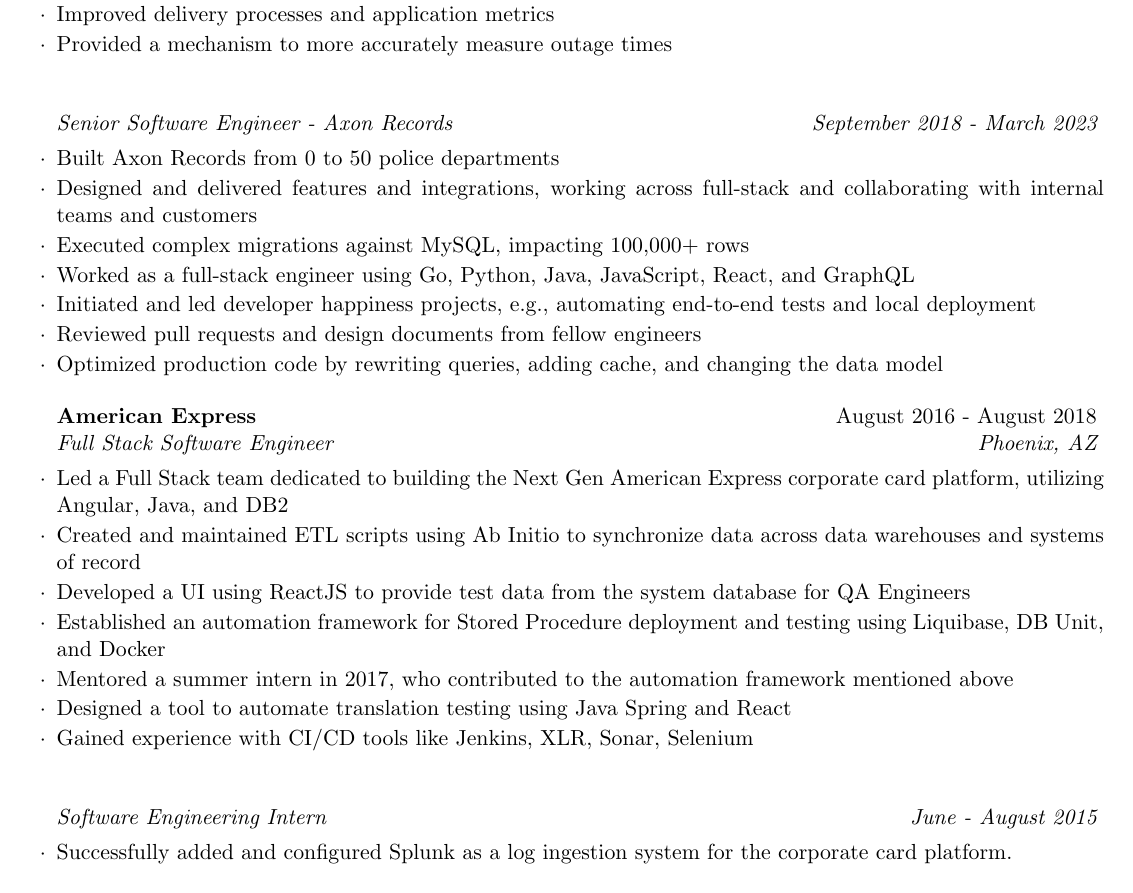
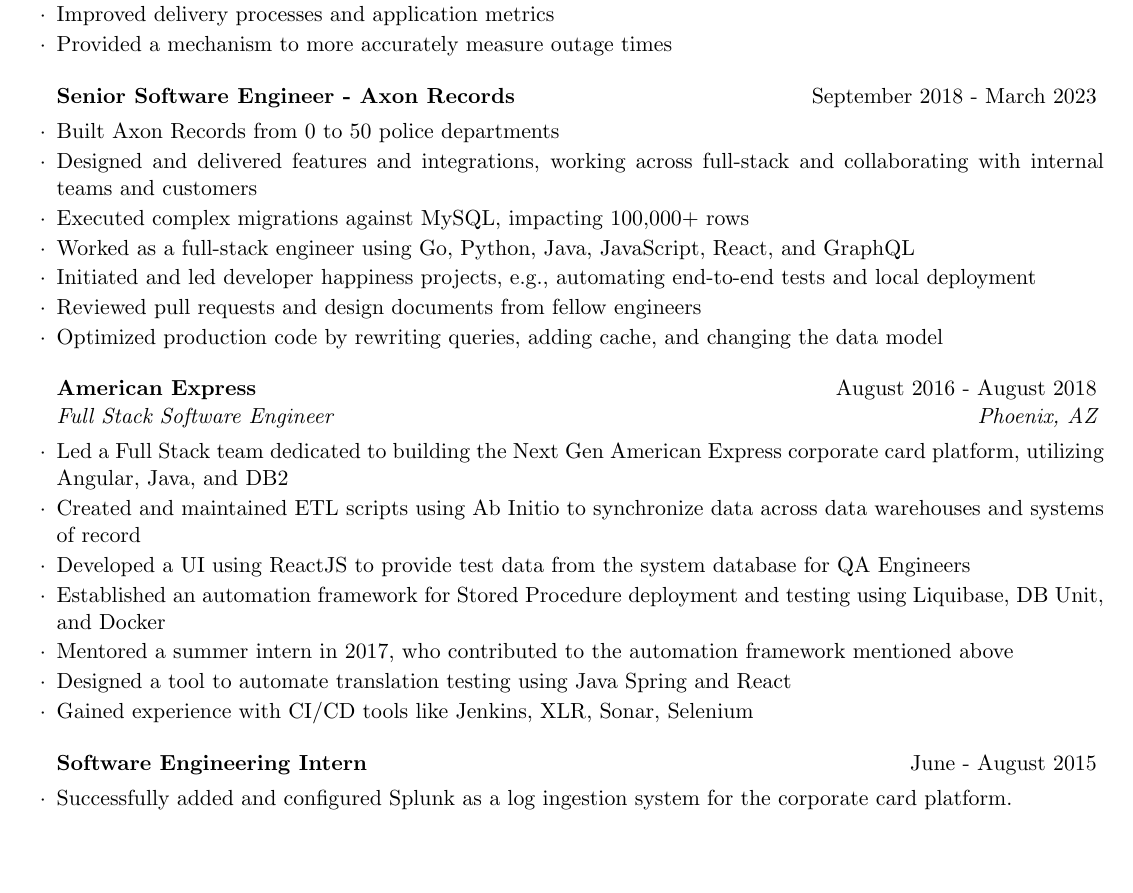
Before and after one commit to hasanain/resume, a LaTeX CV (HasanainJamal_Resume.tex): part of the page, cut so that both start at the same text, the shorter picture padded with empty space. Compiled offline with pdfLaTeX.

Commit message:
formatting

```diff
--- a/HasanainJamal_Resume.tex
+++ b/HasanainJamal_Resume.tex
@@ -43,7 +43,7 @@
 \item Provided a mechanism to more accurately measure outage times
 \end{rSubsection}
 
-\begin{rSubsection}{}{}{Senior Software Engineer - Axon Records}{September 2018 - March 2023}
+\begin{rSubsection}{Senior Software Engineer - Axon Records}{September 2018 - March 2023}{}{}
 \item Built Axon Records from 0 to 50 police departments
 \item Designed and delivered features and integrations, working across full-stack and collaborating with internal teams and customers
 \item Executed complex migrations against MySQL, impacting 100,000+ rows
@@ -63,7 +63,7 @@
 \item Gained experience with CI/CD tools like Jenkins, XLR, Sonar, Selenium
 \end{rSubsection}
 
-\begin{rSubsection}{}{}{Software Engineering Intern}{June - August 2015}
+\begin{rSubsection}{Software Engineering Intern}{June - August 2015}{}{}
 \item Successfully added and configured Splunk as a log ingestion system for the corporate card platform.
 \end{rSubsection}
 
```
